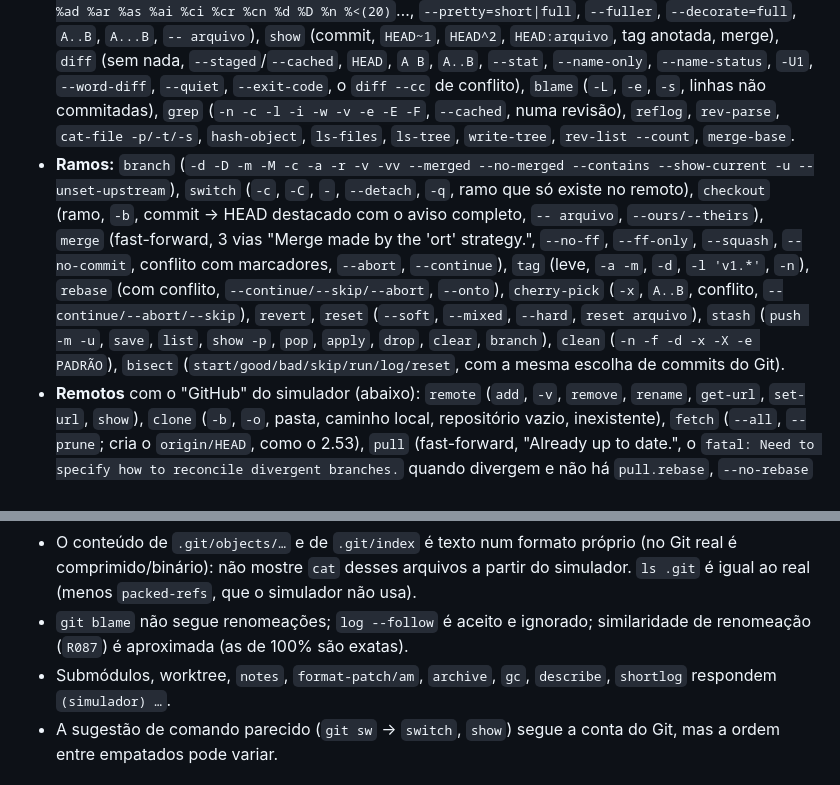
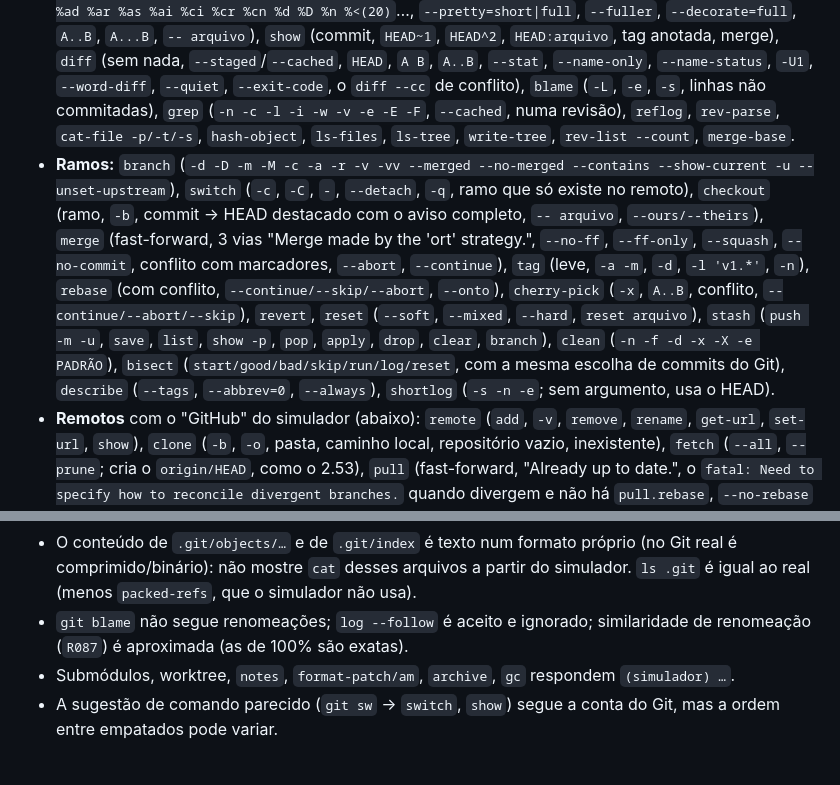
Before and after one commit to Wallysondevs/guia-git, a Markdown page: CONTRIBUINDO.md, 2 parts joined by grey strips. GitHub-like rendering.

Commit message:
CONTRIBUINDO §4: describe e shortlog
Co-Authored-By: Claude Opus 5.5 <noreply@anthropic.com>

```diff
--- a/CONTRIBUINDO.md
+++ b/CONTRIBUINDO.md
@@ -106,7 +106,7 @@ Ver uma sessão (na VPS): `node tools/sim.js --sem-tty 'mkdir r && cd r && git i
 ### O que funciona
 - **Básico:** `init` (`-b`, `--bare`, a dica do `master` quando não há `init.defaultBranch`), `config` (`--global`, `--list`, `--show-origin`, `--unset`, `--get`), `status` (longo, `-s`, `-b`, `--ignored`, `-u`), `add` (`.`, `-A`, `-u`, `-f`, `-n`, `-v`, pasta, `'*.txt'`), `commit` (`-m` várias vezes, `-a`, `-am`, `--amend`, `--no-edit`, `--allow-empty`, `-F`, `-C`, `--author`, `-s`, caminhos), `rm` (`--cached`, `-r`, `-f`, `-n`), `mv` (`-n`, `-v`, `-f`), `restore` (`--staged`, `--source`, `--ours/--theirs`), `.gitignore` (padrões, `!`, `/`, `**`, pastas; `.git/info/exclude`; `core.excludesFile`), `check-ignore` (`-v`).
 - **Histórico:** `log` (`--oneline`, `--graph` — **o mesmo desenho do Git**, porte do `graph.c` —, `--all`, `-p`, `--stat`, `--shortstat`, `--name-only`, `--name-status`, `-n`/`-3`, `--decorate`, `--reverse`, `--first-parent`, `--merges`, `--no-merges`, `--grep`, `--author`, `-i`, `-S`, `-G`, `--since`/`--until` (`2026-10-14`, `2 days ago`, `yesterday`), `-g`, `--date=short|iso|iso-strict|relative|rfc|raw|human|format:%d/%m/%Y` (o `%b`/`%a` saem em português, como no lab), `--format`/`--pretty=format:` com `%h %H %s %b %an %ae %ad %ar %as %ai %ci %cr %cn %d %D %n %<(20)`…, `--pretty=short|full`, `--fuller`, `--decorate=full`, `A..B`, `A...B`, `-- arquivo`), `show` (commit, `HEAD~1`, `HEAD^2`, `HEAD:arquivo`, tag anotada, merge), `diff` (sem nada, `--staged`/`--cached`, `HEAD`, `A B`, `A..B`, `--stat`, `--name-only`, `--name-status`, `-U1`, `--word-diff`, `--quiet`, `--exit-code`, o `diff --cc` de conflito), `blame` (`-L`, `-e`, `-s`, linhas não commitadas), `grep` (`-n -c -l -i -w -v -e -E -F`, `--cached`, numa revisão), `reflog`, `rev-parse`, `cat-file -p/-t/-s`, `hash-object`, `ls-files`, `ls-tree`, `write-tree`, `rev-list --count`, `merge-base`.
-- **Ramos:** `branch` (`-d -D -m -M -c -a -r -v -vv --merged --no-merged --contains --show-current -u --unset-upstream`), `switch` (`-c`, `-C`, `-`, `--detach`, `-q`, ramo que só existe no remoto), `checkout` (ramo, `-b`, commit → HEAD destacado com o aviso completo, `-- arquivo`, `--ours/--theirs`), `merge` (fast-forward, 3 vias "Merge made by the 'ort' strategy.", `--no-ff`, `--ff-only`, `--squash`, `--no-commit`, conflito com marcadores, `--abort`, `--continue`), `tag` (leve, `-a -m`, `-d`, `-l 'v1.*'`, `-n`), `rebase` (com conflito, `--continue/--skip/--abort`, `--onto`), `cherry-pick` (`-x`, `A..B`, conflito, `--continue/--abort/--skip`), `revert`, `reset` (`--soft`, `--mixed`, `--hard`, `reset arquivo`), `stash` (`push -m -u`, `save`, `list`, `show -p`, `pop`, `apply`, `drop`, `clear`, `branch`), `clean` (`-n -f -d -x -X -e PADRÃO`), `bisect` (`start/good/bad/skip/run/log/reset`, com a mesma escolha de commits do Git).
+- **Ramos:** `branch` (`-d -D -m -M -c -a -r -v -vv --merged --no-merged --contains --show-current -u --unset-upstream`), `switch` (`-c`, `-C`, `-`, `--detach`, `-q`, ramo que só existe no remoto), `checkout` (ramo, `-b`, commit → HEAD destacado com o aviso completo, `-- arquivo`, `--ours/--theirs`), `merge` (fast-forward, 3 vias "Merge made by the 'ort' strategy.", `--no-ff`, `--ff-only`, `--squash`, `--no-commit`, conflito com marcadores, `--abort`, `--continue`), `tag` (leve, `-a -m`, `-d`, `-l 'v1.*'`, `-n`), `rebase` (com conflito, `--continue/--skip/--abort`, `--onto`), `cherry-pick` (`-x`, `A..B`, conflito, `--continue/--abort/--skip`), `revert`, `reset` (`--soft`, `--mixed`, `--hard`, `reset arquivo`), `stash` (`push -m -u`, `save`, `list`, `show -p`, `pop`, `apply`, `drop`, `clear`, `branch`), `clean` (`-n -f -d -x -X -e PADRÃO`), `bisect` (`start/good/bad/skip/run/log/reset`, com a mesma escolha de commits do Git), `describe` (`--tags`, `--abbrev=0`, `--always`), `shortlog` (`-s -n -e`; sem argumento, usa o HEAD).
 - **Remotos** com o "GitHub" do simulador (abaixo): `remote` (`add`, `-v`, `remove`, `rename`, `get-url`, `set-url`, `show`), `clone` (`-b`, `-o`, pasta, caminho local, repositório vazio, inexistente), `fetch` (`--all`, `--prune`; cria o `origin/HEAD`, como o 2.53), `pull` (fast-forward, "Already up to date.", o `fatal: Need to specify how to reconcile divergent branches.` quando divergem e não há `pull.rebase`, `--no-rebase` com conflito marcado pelo hash, `--rebase`, `--ff-only`), `push` (`-u`, `--set-upstream`, ramo novo com o aviso "Create a pull request…", rejeitado `(fetch first)`/`(non-fast-forward)`, `--force`, `--force-with-lease`, `--delete`, `--tags`, "Everything up-to-date"), `ls-remote`.
 - **No terminal da página**: <kbd>Tab</kbd> completa subcomandos (`git sw` → `git switch`), ramos, tags e remotos (`git switch so` → `sobremesas`; `git push o` → `origin`), e os subcomandos de `stash`, `remote` e `bisect`. O `git log` no terminal mostra `(HEAD -> main, …)` (é um terminal, como o `lab -t`); com `| cat`, não.
 - **`git -c chave=valor`**, `-C pasta`, `--version`, `git COMANDO -h` (o texto do lab), comando inexistente (a mensagem do Git com a sugestão: `git comit` → `commit`).
@@ -162,7 +162,7 @@ Separe as metas com vírgula; `\,` é uma vírgula dentro de uma meta.
 - **Progresso** do `clone`/`push`/`fetch` (`Enumerating objects…`, `Writing objects…`) não aparece: o simulador imita o `lab -i` (sem terminal). Se a aula mostrar a saída do `lab -t`, explique que o terminal do guia mostra a versão curta.
 - O conteúdo de `.git/objects/…` e de `.git/index` é texto num formato próprio (no Git real é comprimido/binário): não mostre `cat` desses arquivos a partir do simulador. `ls .git` é igual ao real (menos `packed-refs`, que o simulador não usa).
 - `git blame` não segue renomeações; `log --follow` é aceito e ignorado; similaridade de renomeação (`R087`) é aproximada (as de 100% são exatas).
-- Submódulos, worktree, `notes`, `format-patch/am`, `archive`, `gc`, `describe`, `shortlog` respondem `(simulador) …`.
+- Submódulos, worktree, `notes`, `format-patch/am`, `archive`, `gc` respondem `(simulador) …`.
 - A sugestão de comando parecido (`git sw` → `switch`, `show`) segue a conta do Git, mas a ordem entre empatados pode variar.
 
 ## 5. Fidelidade: o laboratório (`~/guia-git-lab/lab`, na VPS)
```
